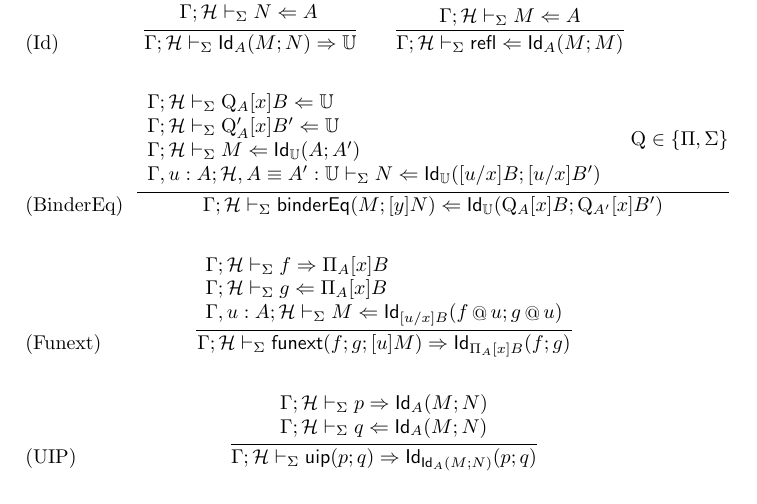
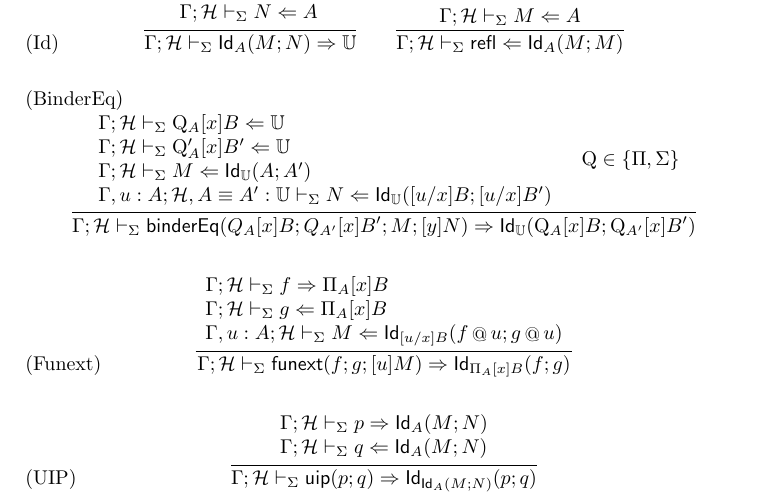
Before and after one commit to jonsterling/TT-Reflection, a LaTeX paper (rules.tex): part of page 2 of 2, cut so that both start at the same text. Compiled offline with pdfLaTeX.

Commit message:
BinderEq should be in inference mode

```diff
--- a/rules.tex
+++ b/rules.tex
@@ -189,7 +189,7 @@ The rules for the theory are given inductive-recursively below.
 
 \begin{equation}
   \infer{
-    \Gamma;\mathcal{H}\vdash_\Sigma \mathsf{binderEq}(M; [y]N) \checks \mathsf{Id}_\uni(\mathrm{Q}_A[x]B;\mathrm{Q}_{A'}[x]B')
+    \Gamma;\mathcal{H}\vdash_\Sigma \mathsf{binderEq}(Q_A[x]B; Q_{A'}[x]B'; M; [y]N) \infers \mathsf{Id}_\uni(\mathrm{Q}_A[x]B;\mathrm{Q}_{A'}[x]B')
   }{
     \begin{array}{l}
       \Gamma;\mathcal{H}\vdash_\Sigma \mathrm{Q}_A[x]B \checks\uni\\
```
Also changed, not shown: rules.pdf, 5 other files.
